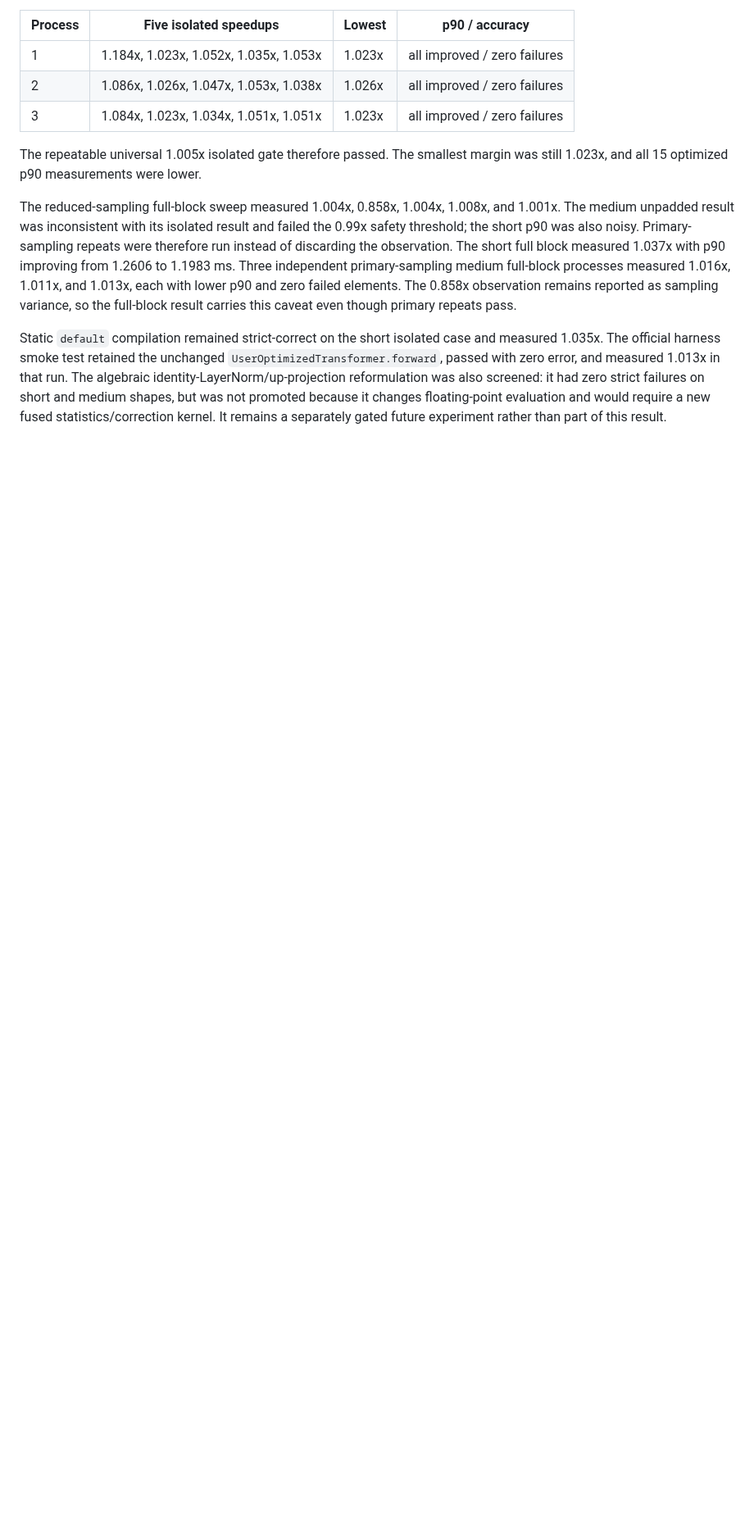
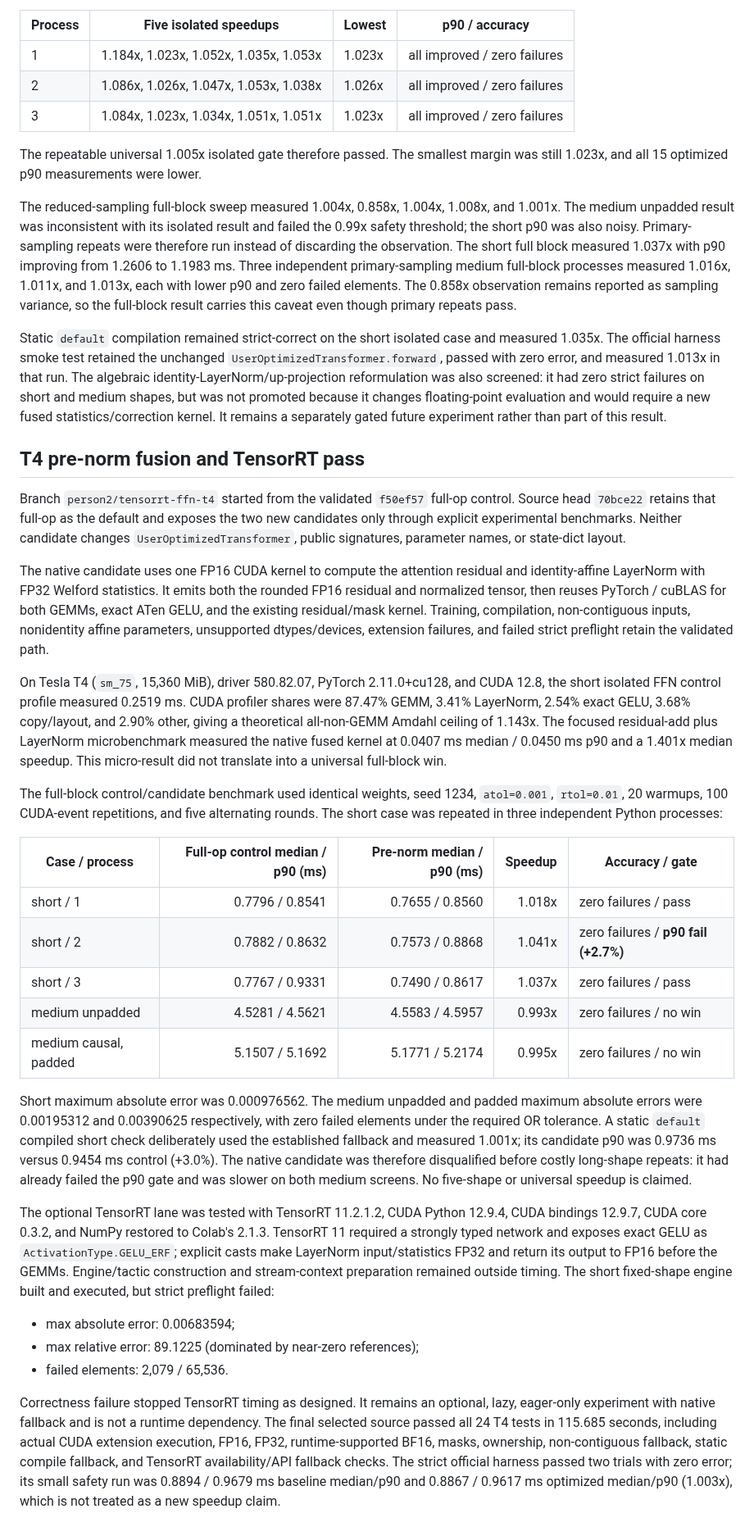
Before and after one commit to ecrystell/women-in-tiktok-tech-jam, a Markdown page: PERSON2_EXPERIMENTS.md, the part around the change. Shown at 82% size. Rendered like a GitHub page; blank space fills up the shorter version.

Commit message:
Document T4 fusion and TensorRT rejection

```diff
--- a/PERSON2_EXPERIMENTS.md
+++ b/PERSON2_EXPERIMENTS.md
@@ -273,3 +273,72 @@ reformulation was also screened: it had zero strict failures on short and
 medium shapes, but was not promoted because it changes floating-point
 evaluation and would require a new fused statistics/correction kernel. It
 remains a separately gated future experiment rather than part of this result.
+
+## T4 pre-norm fusion and TensorRT pass
+
+Branch `person2/tensorrt-ffn-t4` started from the validated `f50ef57` full-op
+control. Source head `70bce22` retains that full-op as the default and exposes
+the two new candidates only through explicit experimental benchmarks. Neither
+candidate changes `UserOptimizedTransformer`, public signatures, parameter
+names, or state-dict layout.
+
+The native candidate uses one FP16 CUDA kernel to compute the attention
+residual and identity-affine LayerNorm with FP32 Welford statistics. It emits
+both the rounded FP16 residual and normalized tensor, then reuses PyTorch /
+cuBLAS for both GEMMs, exact ATen GELU, and the existing residual/mask kernel.
+Training, compilation, non-contiguous inputs, nonidentity affine parameters,
+unsupported dtypes/devices, extension failures, and failed strict preflight
+retain the validated path.
+
+On Tesla T4 (`sm_75`, 15,360 MiB), driver 580.82.07, PyTorch 2.11.0+cu128,
+and CUDA 12.8, the short isolated FFN control profile measured 0.2519 ms.
+CUDA profiler shares were 87.47% GEMM, 3.41% LayerNorm, 2.54% exact GELU,
+3.68% copy/layout, and 2.90% other, giving a theoretical all-non-GEMM Amdahl
+ceiling of 1.143x. The focused residual-add plus LayerNorm microbenchmark
+measured the native fused kernel at 0.0407 ms median / 0.0450 ms p90 and a
+1.401x median speedup. This micro-result did not translate into a universal
+full-block win.
+
+The full-block control/candidate benchmark used identical weights, seed 1234,
+`atol=0.001`, `rtol=0.01`, 20 warmups, 100 CUDA-event repetitions, and five
+alternating rounds. The short case was repeated in three independent Python
+processes:
+
+| Case / process | Full-op control median / p90 (ms) | Pre-norm median / p90 (ms) | Speedup | Accuracy / gate |
+| --- | ---: | ---: | ---: | --- |
+| short / 1 | 0.7796 / 0.8541 | 0.7655 / 0.8560 | 1.018x | zero failures / pass |
+| short / 2 | 0.7882 / 0.8632 | 0.7573 / 0.8868 | 1.041x | zero failures / **p90 fail (+2.7%)** |
+| short / 3 | 0.7767 / 0.9331 | 0.7490 / 0.8617 | 1.037x | zero failures / pass |
+| medium unpadded | 4.5281 / 4.5621 | 4.5583 / 4.5957 | 0.993x | zero failures / no win |
+| medium causal, padded | 5.1507 / 5.1692 | 5.1771 / 5.2174 | 0.995x | zero failures / no win |
+
+Short maximum absolute error was 0.000976562. The medium unpadded and padded
+maximum absolute errors were 0.00195312 and 0.00390625 respectively, with zero
+failed elements under the required OR tolerance. A static `default` compiled
+short check deliberately used the established fallback and measured 1.001x;
+its candidate p90 was 0.9736 ms versus 0.9454 ms control (+3.0%). The native
+candidate was therefore disqualified before costly long-shape repeats: it had
+already failed the p90 gate and was slower on both medium screens. No
+five-shape or universal speedup is claimed.
+
+The optional TensorRT lane was tested with TensorRT 11.2.1.2, CUDA Python
+12.9.4, CUDA bindings 12.9.7, CUDA core 0.3.2, and NumPy restored to Colab's
+2.1.3. TensorRT 11 required a strongly typed network and exposes exact GELU as
+`ActivationType.GELU_ERF`; explicit casts make LayerNorm input/statistics FP32
+and return its output to FP16 before the GEMMs. Engine/tactic construction and
+stream-context preparation remained outside timing. The short fixed-shape
+engine built and executed, but strict preflight failed:
+
+- max absolute error: 0.00683594;
+- max relative error: 89.1225 (dominated by near-zero references);
+- failed elements: 2,079 / 65,536.
+
+Correctness failure stopped TensorRT timing as designed. It remains an
+optional, lazy, eager-only experiment with native fallback and is not a
+runtime dependency. The final selected source passed all 24 T4 tests in
+115.685 seconds, including actual CUDA extension execution, FP16, FP32,
+runtime-supported BF16, masks, ownership, non-contiguous fallback, static
+compile fallback, and TensorRT availability/API fallback checks. The strict
+official harness passed two trials with zero error; its small safety run was
+0.8894 / 0.9679 ms baseline median/p90 and 0.8867 / 0.9617 ms optimized
+median/p90 (1.003x), which is not treated as a new speedup claim.
```
Also changed, not shown: AGENTS.md (+18 -7 lines).
